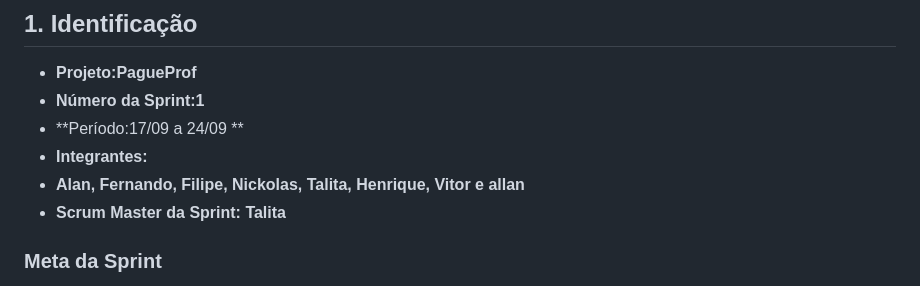
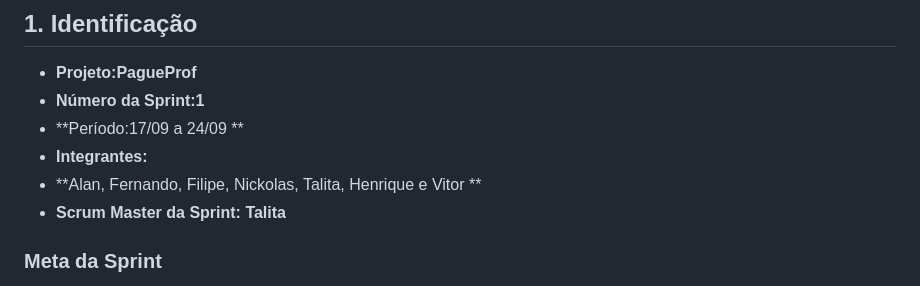
Before and after one commit to Vitorkp/PagueProf, a Markdown page: status_report.md, the part around the change. Rendered like a GitHub page.

Commit message:
remover segundo alan

```diff
--- a/status_report.md
+++ b/status_report.md
@@ -6,7 +6,7 @@
 - **Número da Sprint:1**
 - **Período:17/09 a 24/09 **
 - **Integrantes:**
-- **Alan, Fernando, Filipe, Nickolas, Talita, Henrique, Vitor e allan**
+- **Alan, Fernando, Filipe, Nickolas, Talita, Henrique e Vitor **
 - **Scrum Master da Sprint: Talita**
 
 ### Meta da Sprint
```
